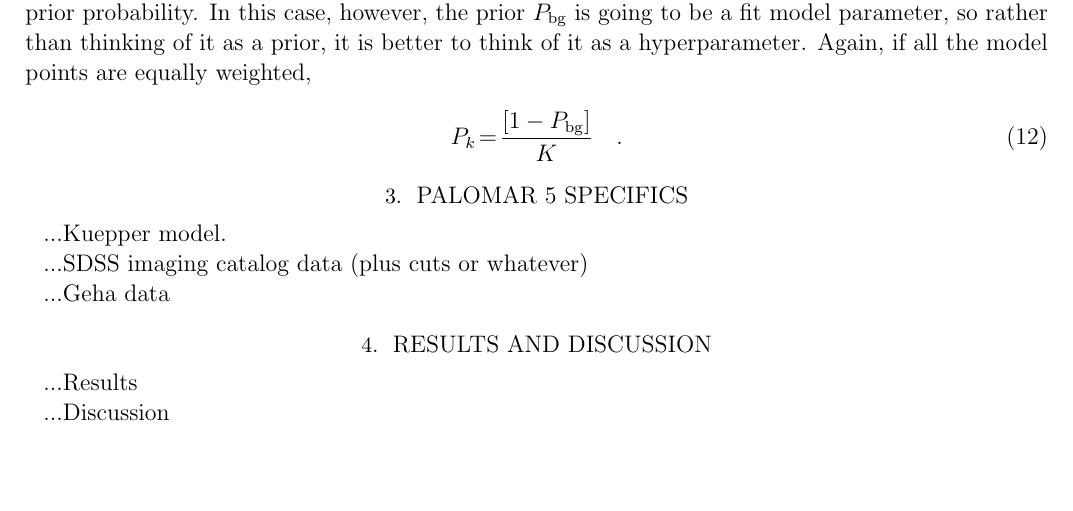
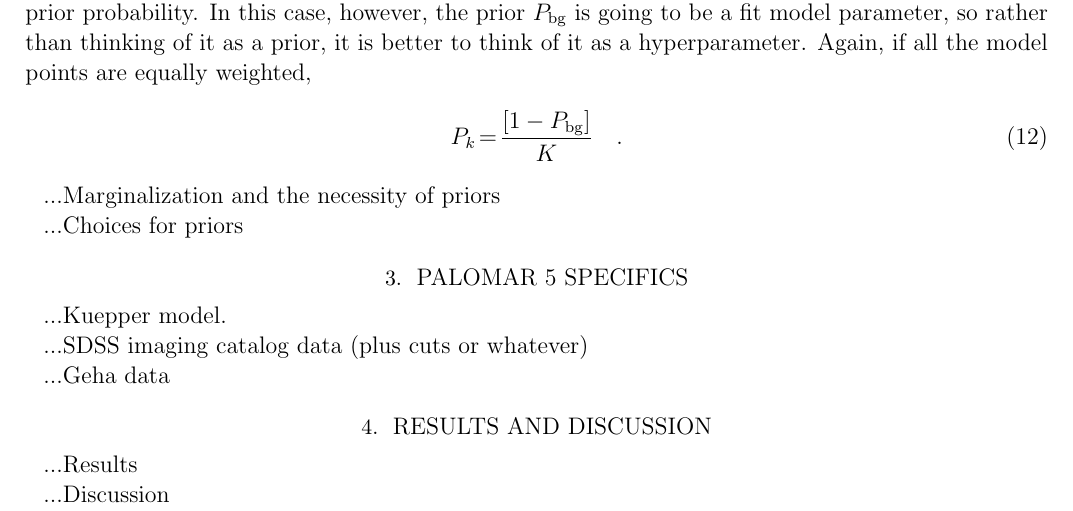
Before and after one commit to davidwhogg/Streams, a LaTeX paper (documents/nbody_objective.tex): part of page 5 of 5, cut so that both start at the same text, the shorter picture padded with empty space. Compiled offline with pdfLaTeX; an older LaTeX class or package is replaced by its successor.

Commit message:
notes to self

```diff
--- a/documents/nbody_objective.tex
+++ b/documents/nbody_objective.tex
@@ -306,6 +306,10 @@ P_k &=& \frac{[1 - P_\bg]}{K}
 \quad .
 \end{eqnarray}
 
+...Marginalization and the necessity of priors
+
+...Choices for priors
+
 \section{Palomar 5 specifics}
 
 ...Kuepper model.
```
